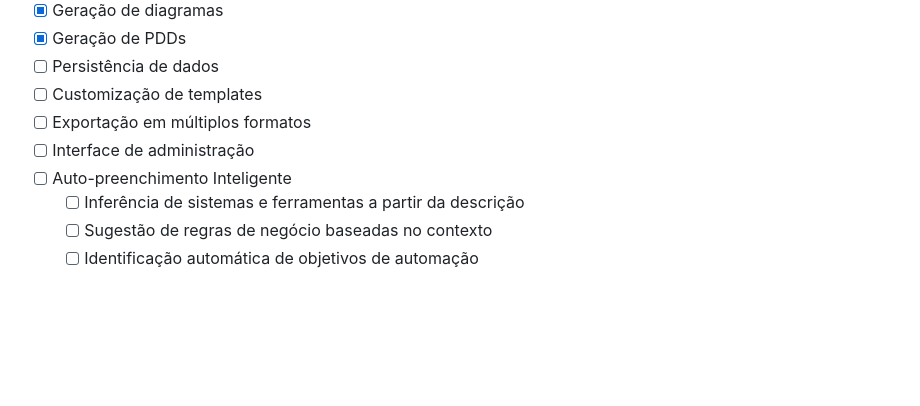
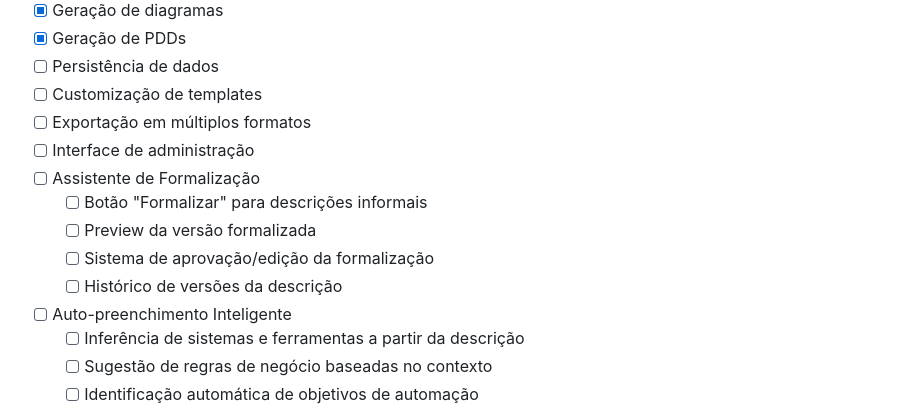
Before and after one commit to 0xthiagomartins/rpa-analyst, a Markdown page: README.md, the part around the change printed below. GitHub-like rendering; blank space fills up the shorter version.

```diff
--- a/README.md
+++ b/README.md
@@ -117,6 +117,11 @@ Este projeto está licenciado sob a licença MIT - veja o arquivo [LICENSE](LICE
 - [ ] Customização de templates
 - [ ] Exportação em múltiplos formatos
 - [ ] Interface de administração
+- [ ] Assistente de Formalização
+  - [ ] Botão "Formalizar" para descrições informais
+  - [ ] Preview da versão formalizada
+  - [ ] Sistema de aprovação/edição da formalização
+  - [ ] Histórico de versões da descrição
 - [ ] Auto-preenchimento Inteligente
   - [ ] Inferência de sistemas e ferramentas a partir da descrição
   - [ ] Sugestão de regras de negócio baseadas no contexto
```
Also changed, not shown: other parts of README.md (+36 -0 lines).
